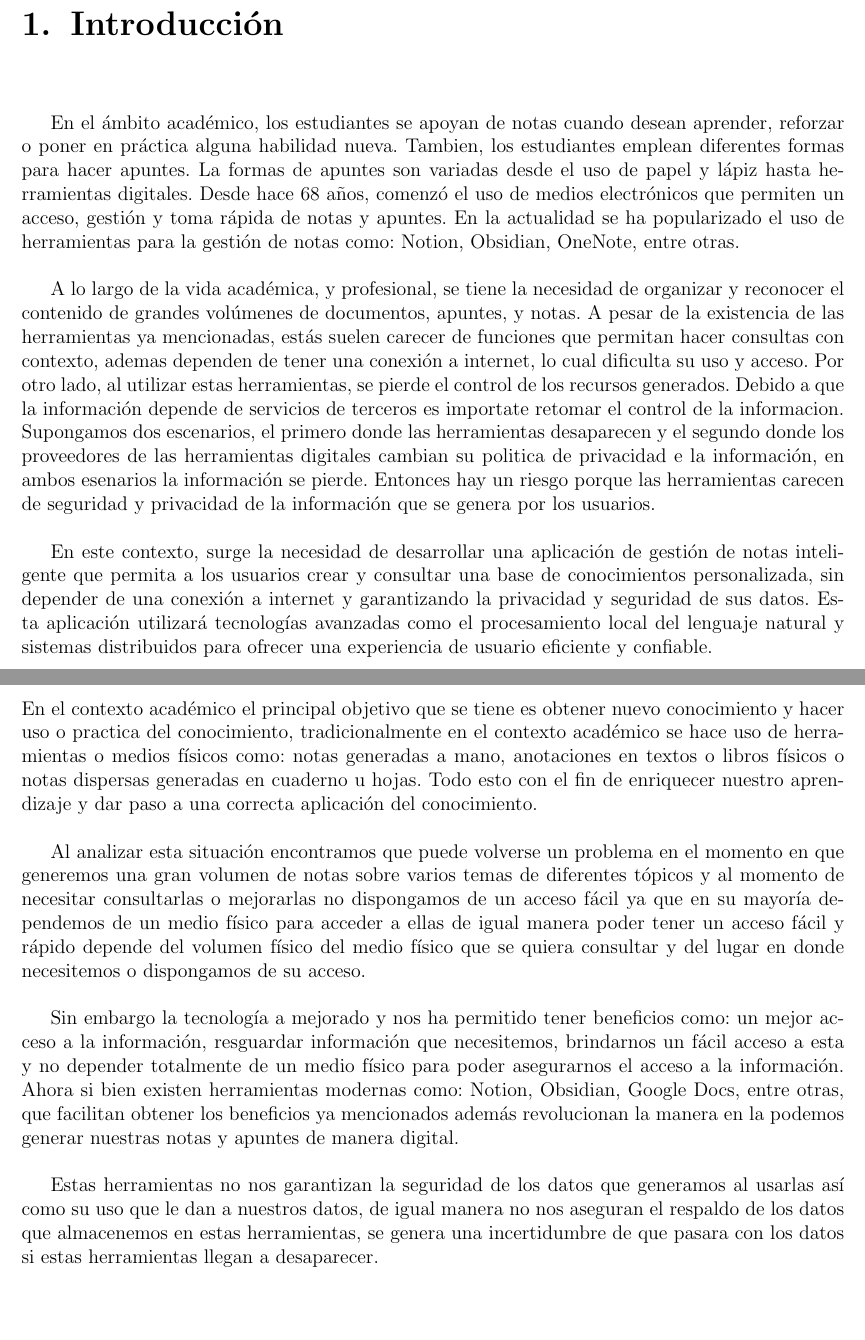
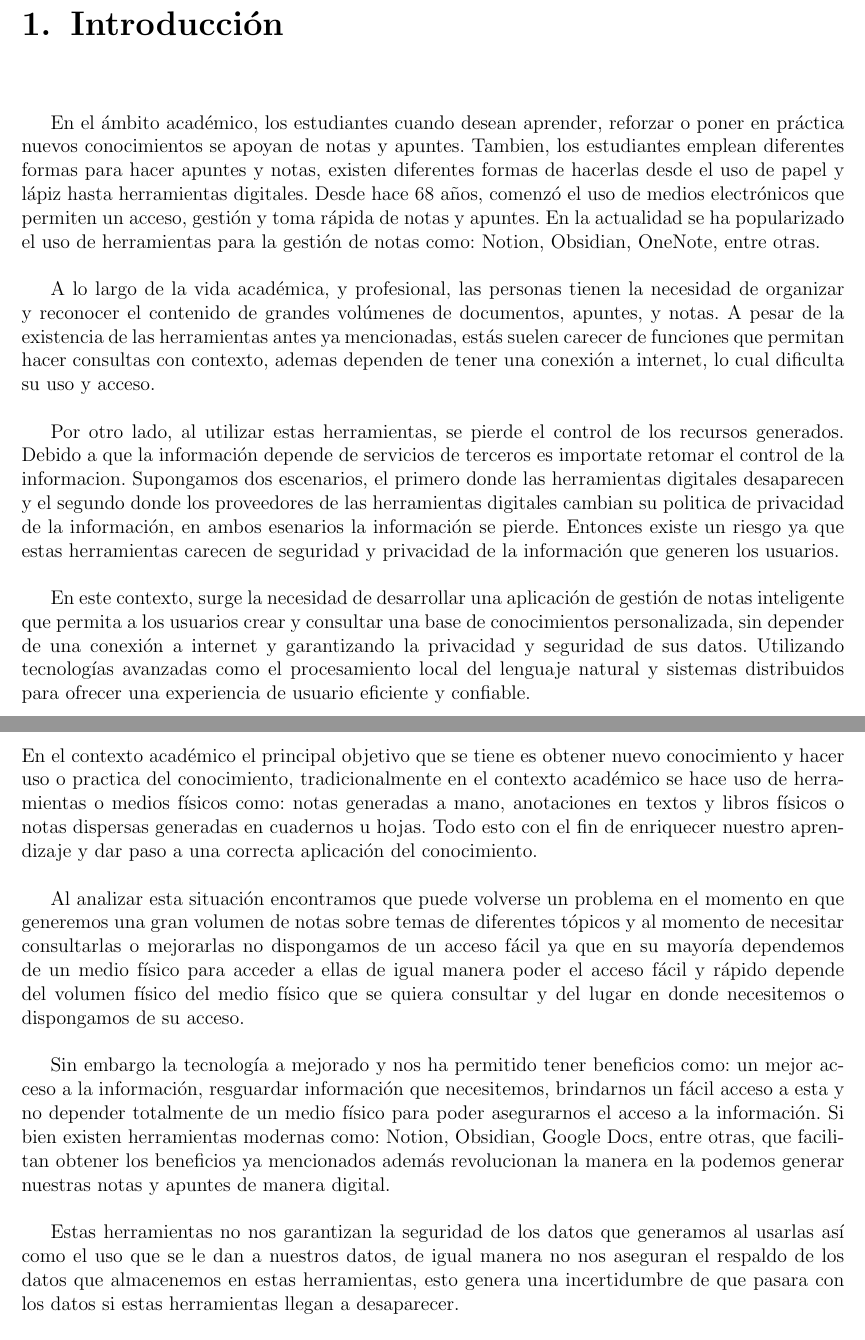
Before and after one commit to CORNIIO19/Proyecto_Terminal, a LaTeX document (PT_Documento.tex, which reads chapters/1.introduccion.tex, chapters/2.planteamiento.tex): two parts of pages 5 and 6 of 33, joined at a grey line, cut so that both start at the same text, the shorter picture padded with empty space. Compiled offline with pdfLaTeX.

Commit message:
ajuste a la redaccion de la introduccion

```diff
--- a/chapters/1.introduccion.tex
+++ b/chapters/1.introduccion.tex
@@ -3,9 +3,16 @@
 
 \justifying
 
-En el ámbito académico, los estudiantes se apoyan de notas cuando desean aprender, reforzar o poner en práctica alguna habilidad nueva. Tambien, los estudiantes emplean diferentes formas para hacer apuntes. La formas de apuntes son variadas desde el uso de papel y lápiz hasta herramientas digitales. Desde hace 68 años, comenzó el uso de medios electrónicos que permiten un acceso, gestión y toma rápida de notas y apuntes. En la actualidad se ha popularizado el uso de herramientas para la gestión de notas como: Notion, Obsidian, OneNote, entre otras.\\
+En el ámbito académico, los estudiantes cuando desean aprender, reforzar o poner en práctica nuevos conocimientos se apoyan de notas y apuntes. Tambien, los estudiantes emplean diferentes formas para hacer apuntes y notas, existen diferentes formas de hacerlas desde el uso de papel y lápiz hasta herramientas digitales. Desde hace 68 años, comenzó el uso de medios electrónicos que permiten un acceso, gestión y toma rápida de notas y apuntes. En la actualidad se ha popularizado el uso de herramientas para la gestión de notas como: Notion, Obsidian, OneNote, entre otras.
 
-A lo largo de la vida académica, y profesional, se tiene la necesidad de organizar y reconocer el contenido de grandes volúmenes de documentos, apuntes, y notas. A pesar de la existencia de las herramientas ya mencionadas, estás suelen carecer de funciones que permitan hacer consultas con contexto, ademas dependen de tener una conexión a internet, lo cual dificulta su uso y acceso. Por otro lado, al utilizar estas herramientas, se pierde el control de los recursos generados. Debido a que la información depende de servicios de terceros es importate retomar el control de la informacion. Supongamos dos escenarios, el primero donde las herramientas desaparecen y el segundo donde los proveedores de las herramientas digitales cambian su politica de privacidad e la información, en ambos esenarios la información se pierde. Entonces hay un riesgo porque las herramientas carecen de seguridad y privacidad de la información que se genera por los usuarios.\\
+\vspace{.5cm}
 
+A lo largo de la vida académica, y profesional, las personas tienen la necesidad de organizar y reconocer el contenido de grandes volúmenes de documentos, apuntes, y notas. A pesar de la existencia de las herramientas antes ya mencionadas, estás suelen carecer de funciones que permitan hacer consultas con contexto, ademas dependen de tener una conexión a internet, lo cual dificulta su uso y acceso.
 
-En este contexto, surge la necesidad de desarrollar una aplicación de gestión de notas inteligente que permita a los usuarios crear y consultar una base de conocimientos personalizada, sin depender de una conexión a internet y garantizando la privacidad y seguridad de sus datos. Esta aplicación utilizará tecnologías avanzadas como el procesamiento local del lenguaje natural y sistemas distribuidos para ofrecer una experiencia de usuario eficiente y confiable.
+\vspace{.5cm}
+
+Por otro lado, al utilizar estas herramientas, se pierde el control de los recursos generados. Debido a que la información depende de servicios de terceros es importate retomar el control de la informacion. Supongamos dos escenarios, el primero donde las herramientas digitales desaparecen y el segundo donde los proveedores de las herramientas digitales cambian su politica de privacidad de la información, en ambos esenarios la información se pierde. Entonces existe un riesgo ya que estas herramientas carecen de seguridad y privacidad de la información que generen los usuarios.
+
+\vspace{.5cm}
+
+En este contexto, surge la necesidad de desarrollar una aplicación de gestión de notas inteligente que permita a los usuarios crear y consultar una base de conocimientos personalizada, sin depender de una conexión a internet y garantizando la privacidad y seguridad de sus datos. Utilizando tecnologías avanzadas como el procesamiento local del lenguaje natural y sistemas distribuidos para ofrecer una experiencia de usuario eficiente y confiable.
--- a/chapters/2.planteamiento.tex
+++ b/chapters/2.planteamiento.tex
@@ -1,12 +1,12 @@
 \chapter{Planteamiento del Problema}
 \thispagestyle{fancy}
-\noindent En el contexto académico el principal objetivo que se tiene es obtener nuevo conocimiento y hacer uso o practica del conocimiento, tradicionalmente en el contexto académico se hace uso de herramientas o medios físicos como: notas generadas a mano, anotaciones en textos o libros físicos o notas dispersas generadas en cuaderno u hojas. Todo esto con el fin de enriquecer nuestro aprendizaje y dar paso a una correcta aplicación del conocimiento.\\
+\noindent En el contexto académico el principal objetivo que se tiene es obtener nuevo conocimiento y hacer uso o practica del conocimiento, tradicionalmente en el contexto académico se hace uso de herramientas o medios físicos como: notas generadas a mano, anotaciones en textos y libros físicos o notas dispersas generadas en cuadernos u hojas. Todo esto con el fin de enriquecer nuestro aprendizaje y dar paso a una correcta aplicación del conocimiento.\\
 
-Al analizar esta situación encontramos que puede volverse un problema en el momento en que generemos una gran volumen de notas sobre varios temas de diferentes tópicos y al momento de necesitar consultarlas o mejorarlas no dispongamos de un acceso fácil ya que en su mayoría dependemos de un medio físico para acceder a ellas de igual manera poder tener un acceso fácil y rápido depende del volumen físico del medio físico que se quiera consultar y del lugar en donde necesitemos o dispongamos de su acceso.\\
+Al analizar esta situación encontramos que puede volverse un problema en el momento en que generemos una gran volumen de notas sobre temas de diferentes tópicos y al momento de necesitar consultarlas o mejorarlas no dispongamos de un acceso fácil ya que en su mayoría dependemos de un medio físico para acceder a ellas de igual manera poder el acceso fácil y rápido depende del volumen físico del medio físico que se quiera consultar y del lugar en donde necesitemos o dispongamos de su acceso.\\
 
-Sin embargo la tecnología a mejorado y nos ha permitido tener beneficios como: un mejor acceso a la información, resguardar información que necesitemos, brindarnos un fácil acceso a esta y no depender totalmente de un medio físico para poder asegurarnos el acceso a la información. Ahora si bien existen herramientas modernas como: Notion, Obsidian, Google Docs, entre otras, que facilitan obtener los beneficios ya mencionados además revolucionan la manera en la podemos generar nuestras notas y apuntes de manera digital.\\
+Sin embargo la tecnología a mejorado y nos ha permitido tener beneficios como: un mejor acceso a la información, resguardar información que necesitemos, brindarnos un fácil acceso a esta y no depender totalmente de un medio físico para poder asegurarnos el acceso a la información. Si bien existen herramientas modernas como: Notion, Obsidian, Google Docs, entre otras, que facilitan obtener los beneficios ya mencionados además revolucionan la manera en la podemos generar nuestras notas y apuntes de manera digital.\\
 
-Estas herramientas no nos garantizan la seguridad de los datos que generamos al usarlas así como su uso que le dan a nuestros datos, de igual manera no nos aseguran el respaldo de los datos que almacenemos en estas herramientas, se genera una incertidumbre de que pasara con los datos si estas herramientas llegan a desaparecer.\\
+Estas herramientas no nos garantizan la seguridad de los datos que generamos al usarlas así como el uso que se le dan a nuestros datos, de igual manera no nos aseguran el respaldo de los datos que almacenemos en estas herramientas, esto genera una incertidumbre de que pasara con los datos si estas herramientas llegan a desaparecer.\\
 
 Por ultimo uno de los principales problemas a los que se enfrentan los estudiantes y profesionales es la organización de las notas que generen a lo largo de su vida, teniendo como resultado un sesgo en cuanto se llega a conocer sobre un tema o las metodologías con las que pueden aprender generando un sentimiento de incertidumbre y miedo.\\
 
```
Also changed, not shown: PT_Documento.pdf, 3 other files.
